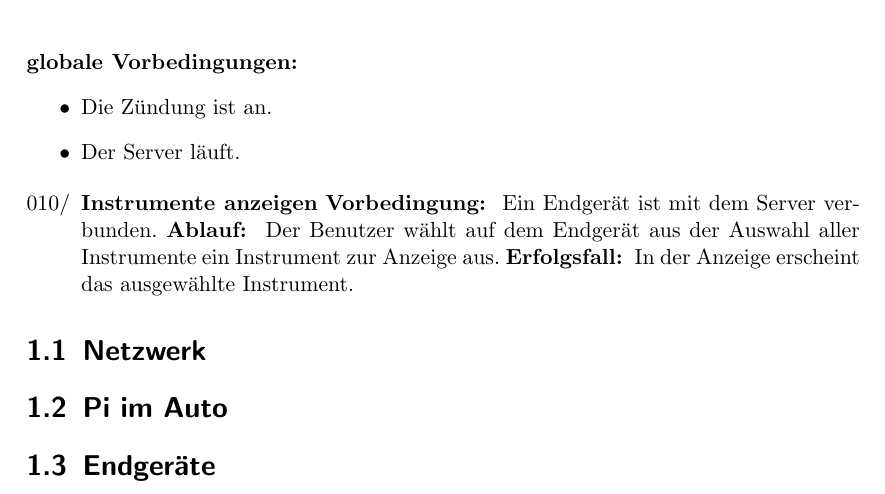
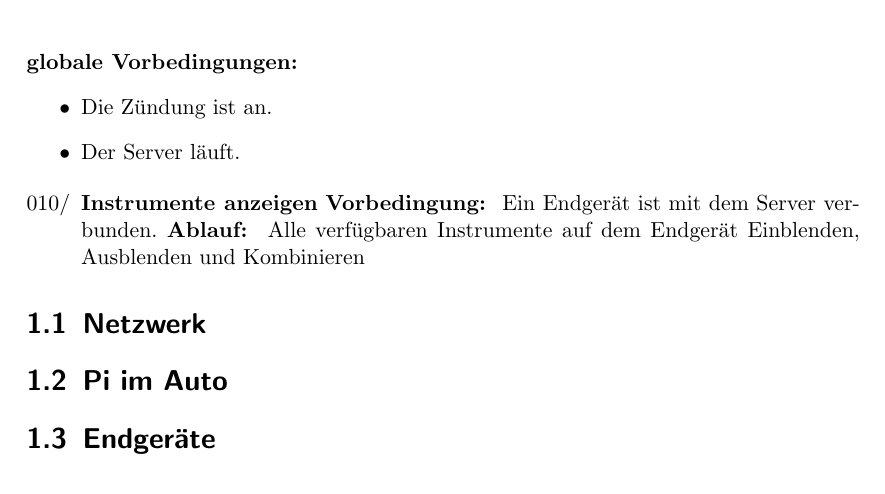
Before and after one commit to uzdry/PSE, a LaTeX document (myDoc/GlobalTest.tex): part of the page, cut so that both start at the same text. Compiled offline with pdfLaTeX.

Commit message:
Beispieltest nochmal richtig

```diff
--- a/myDoc/GlobalTest.tex
+++ b/myDoc/GlobalTest.tex
@@ -15,8 +15,7 @@ Der Server läuft.
 
 \item{\textbf{Instrumente anzeigen}}
 \textbf{Vorbedingung: } Ein Endgerät ist mit dem Server verbunden.
-\textbf{Ablauf: } Der Benutzer wählt auf dem Endgerät aus der Auswahl aller Instrumente ein Instrument zur Anzeige aus.
-\textbf{Erfolgsfall: } In der Anzeige erscheint das ausgewählte Instrument.
+\textbf{Ablauf: } Alle verfügbaren Instrumente auf dem Endgerät Einblenden, Ausblenden und Kombinieren
 
 \end{enumerate}
 
```
